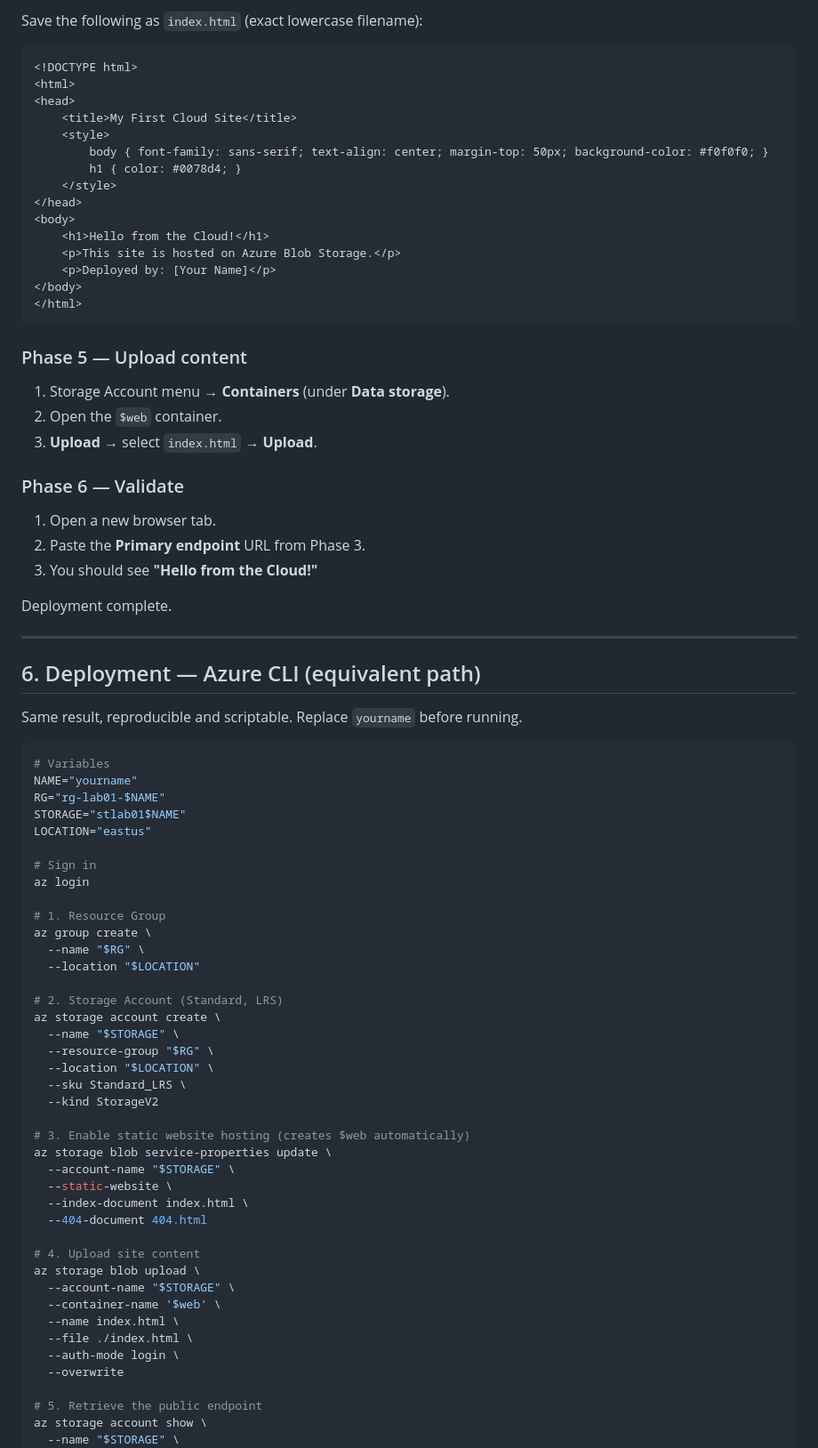
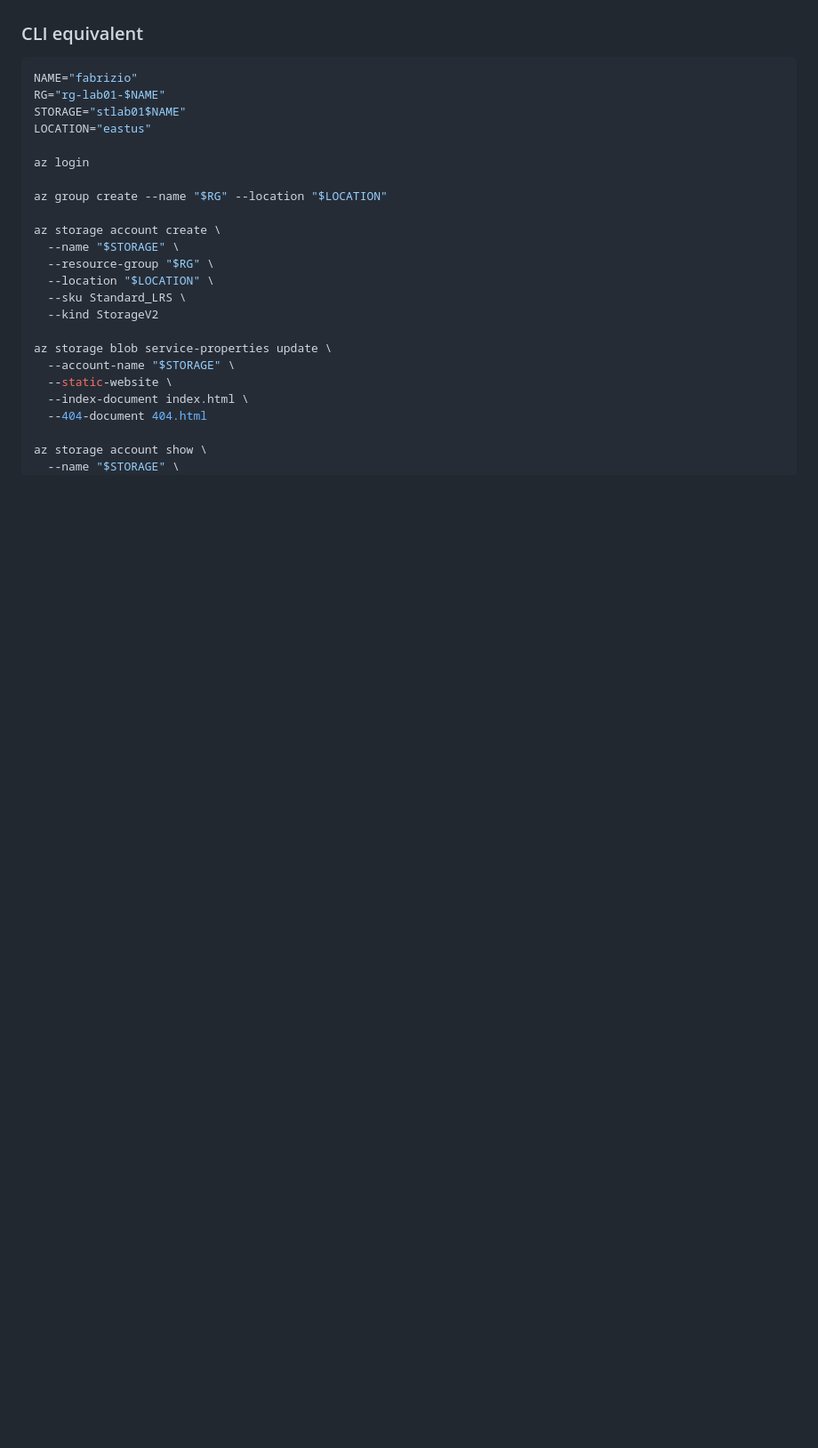
Before and after one commit to fabrizio-mastrogiovanni/Azure-static-website-github-actions, a Markdown page: README.md, the part around one of its changes. Shown at 89% size. GitHub-like rendering; blank space fills up the shorter version.

````diff
--- a/README.md
+++ b/README.md
@@ -134,59 +143,15 @@ Azure now displays a **Primary endpoint** — for example
-Save the following as `index.html` (exact lowercase filename):
-
-```html
-<!DOCTYPE html>
-<html>
-<head>
-    <title>My First Cloud Site</title>
-    <style>
-        body { font-family: sans-serif; text-align: center; margin-top: 50px; background-color: #f0f0f0; }
-        h1 { color: #0078d4; }
-    </style>
-</head>
-<body>
-    <h1>Hello from the Cloud!</h1>
-    <p>This site is hosted on Azure Blob Storage.</p>
-    <p>Deployed by: [Your Name]</p>
-</body>
-</html>
-```
-
-### Phase 5 — Upload content
-
-1. Storage Account menu → **Containers** (under **Data storage**).
-2. Open the `$web` container.
-3. **Upload** → select `index.html` → **Upload**.
-
-### Phase 6 — Validate
-
-1. Open a new browser tab.
-2. Paste the **Primary endpoint** URL from Phase 3.
-3. You should see **"Hello from the Cloud!"**
-
-Deployment complete.
-
----
-
-## 6. Deployment — Azure CLI (equivalent path)
-
-Same result, reproducible and scriptable. Replace `yourname` before running.
+### CLI equivalent
 
 ```bash
-# Variables
-NAME="yourname"
+NAME="fabrizio"
 RG="rg-lab01-$NAME"
 STORAGE="stlab01$NAME"
 LOCATION="eastus"
 
-# Sign in
 az login
 
-# 1. Resource Group
-az group create \
-  --name "$RG" \
-  --location "$LOCATION"
+az group create --name "$RG" --location "$LOCATION"
 
-# 2. Storage Account (Standard, LRS)
 az storage account create \
   --name "$STORAGE" \
   --resource-group "$RG" \
@@ -194,23 +159,12 @@ az storage account create \
   --sku Standard_LRS \
   --kind StorageV2
 
-# 3. Enable static website hosting (creates $web automatically)
 az storage blob service-properties update \
   --account-name "$STORAGE" \
   --static-website \
   --index-document index.html \
   --404-document 404.html
 
-# 4. Upload site content
-az storage blob upload \
-  --account-name "$STORAGE" \
-  --container-name '$web' \
-  --name index.html \
-  --file ./index.html \
-  --auth-mode login \
-  --overwrite
-
-# 5. Retrieve the public endpoint
 az storage account show \
   --name "$STORAGE" \
   --resource-group "$RG" \
````
Also changed, not shown: other parts of README.md (+198 -157 lines).
